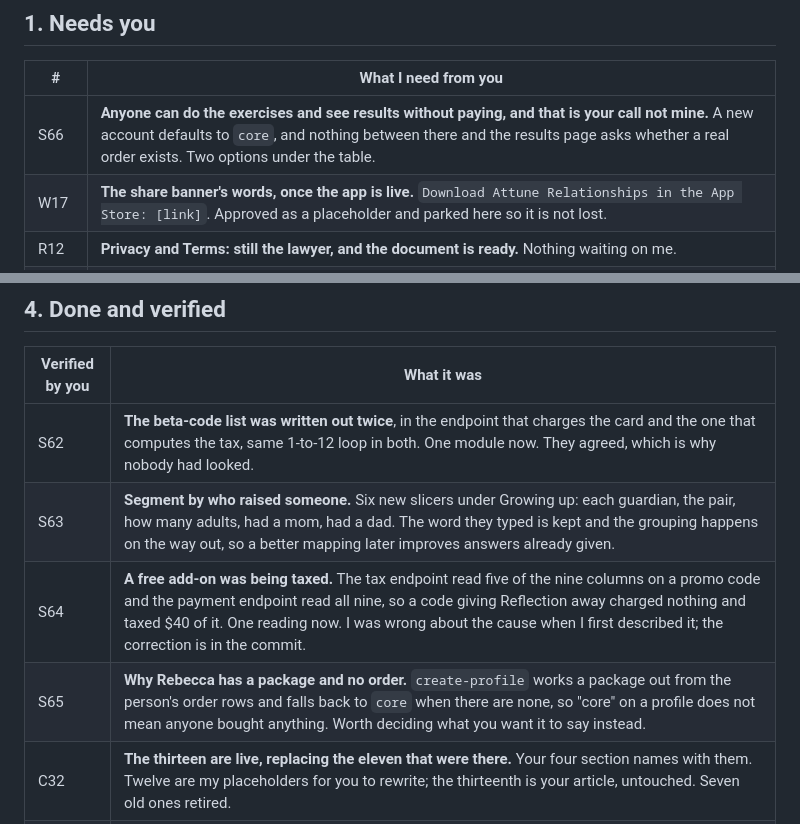
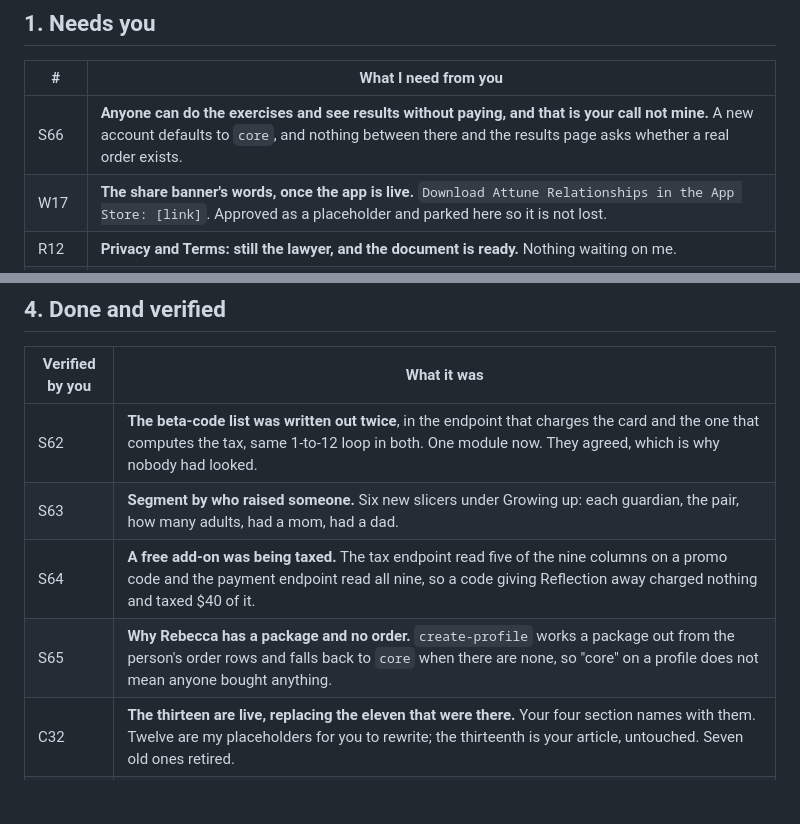
Before and after one commit to ebspencer16-eng/Attune, a Markdown page: TASKS.md, 2 parts joined by grey strips. GitHub-like rendering; blank space fills up the shorter version.

Commit message:
Trim the filed rows to the length section 4 holds
Co-Authored-By: Claude Opus 5 (1M context) <noreply@anthropic.com>
Claude-Session: https://claude.ai/code/session_01SsedYhmJ4mWthtaUTY4En4

```diff
--- a/TASKS.md
+++ b/TASKS.md
@@ -10,7 +10,7 @@ Every code block says which window it goes in, above the block.
 
 | # | What I need from you |
 |--|--|
-| S66 | **Anyone can do the exercises and see results without paying, and that is your call not mine.** A new account defaults to `core`, and nothing between there and the results page asks whether a real order exists. Two options under the table. |
+| S66 |  **Anyone can do the exercises and see results without paying, and that is your call not mine.** A new account defaults to `core`, and nothing between there and the results page asks whether a real order exists. |
 | W17 | **The share banner's words, once the app is live.** `Download Attune Relationships in the App Store: [link]`. Approved as a placeholder and parked here so it is not lost. |
 | R12 | **Privacy and Terms: still the lawyer, and the document is ready.** Nothing waiting on me. |
 | O7 | SEO: pages name the apex as canonical while the site runs on www. Harmless. Your call. |
@@ -80,9 +80,9 @@ section 3 explaining things, just include the context I need in section 3."
 | Verified by you | What it was |
 |--|--|
 | S62 | **The beta-code list was written out twice**, in the endpoint that charges the card and the one that computes the tax, same 1-to-12 loop in both. One module now. They agreed, which is why nobody had looked. |
-| S63 | **Segment by who raised someone.** Six new slicers under Growing up: each guardian, the pair, how many adults, had a mom, had a dad. The word they typed is kept and the grouping happens on the way out, so a better mapping later improves answers already given. |
-| S64 | **A free add-on was being taxed.** The tax endpoint read five of the nine columns on a promo code and the payment endpoint read all nine, so a code giving Reflection away charged nothing and taxed $40 of it. One reading now. I was wrong about the cause when I first described it; the correction is in the commit. |
-| S65 | **Why Rebecca has a package and no order.** `create-profile` works a package out from the person's order rows and falls back to `core` when there are none, so "core" on a profile does not mean anyone bought anything. Worth deciding what you want it to say instead. |
+| S63 |  **Segment by who raised someone.** Six new slicers under Growing up: each guardian, the pair, how many adults, had a mom, had a dad. |
+| S64 |  **A free add-on was being taxed.** The tax endpoint read five of the nine columns on a promo code and the payment endpoint read all nine, so a code giving Reflection away charged nothing and taxed $40 of it. |
+| S65 |  **Why Rebecca has a package and no order.** `create-profile` works a package out from the person's order rows and falls back to `core` when there are none, so "core" on a profile does not mean anyone bought anything. |
 | C32 | **The thirteen are live, replacing the eleven that were there.** Your four section names with them. Twelve are my placeholders for you to rewrite; the thirteenth is your article, untouched. Seven old ones retired. |
 | W106 | **Life & Values is full width**, the same as the self versus partner gap. It was the right half of a two-column grid, 539 points against 1127. |
 | W107 | **Risk patterns rebuilt as a horizontal bar chart.** Four thin columns across eleven hundred points, with "50" on the bar and "50%" on the axis. The bar label now asks the axis how to format a number. |
```
